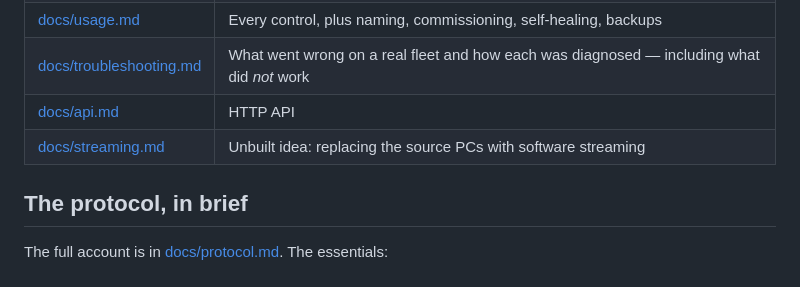
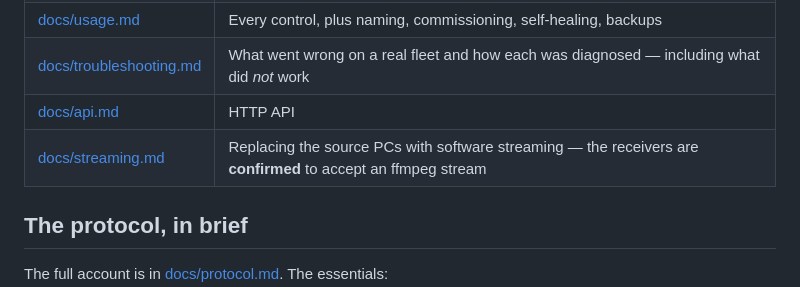
Before and after one commit to jvspier/ecler-manager-streamer, a Markdown page: README.md, the part around the change. Drawn GitHub-style.

```diff
--- a/README.md
+++ b/README.md
@@ -120,7 +120,7 @@ The emulator reproduces the real wire format, including the awkward parts, and
 | [docs/usage.md](docs/usage.md) | Every control, plus naming, commissioning, self-healing, backups |
 | [docs/troubleshooting.md](docs/troubleshooting.md) | What went wrong on a real fleet and how each was diagnosed — including what did *not* work |
 | [docs/api.md](docs/api.md) | HTTP API |
-| [docs/streaming.md](docs/streaming.md) | Unbuilt idea: replacing the source PCs with software streaming |
+| [docs/streaming.md](docs/streaming.md) | Replacing the source PCs with software streaming — the receivers are **confirmed** to accept an ffmpeg stream |
 
 ## The protocol, in brief
 
```
Also changed, not shown: docs/streaming.md (+43 -5 lines).
